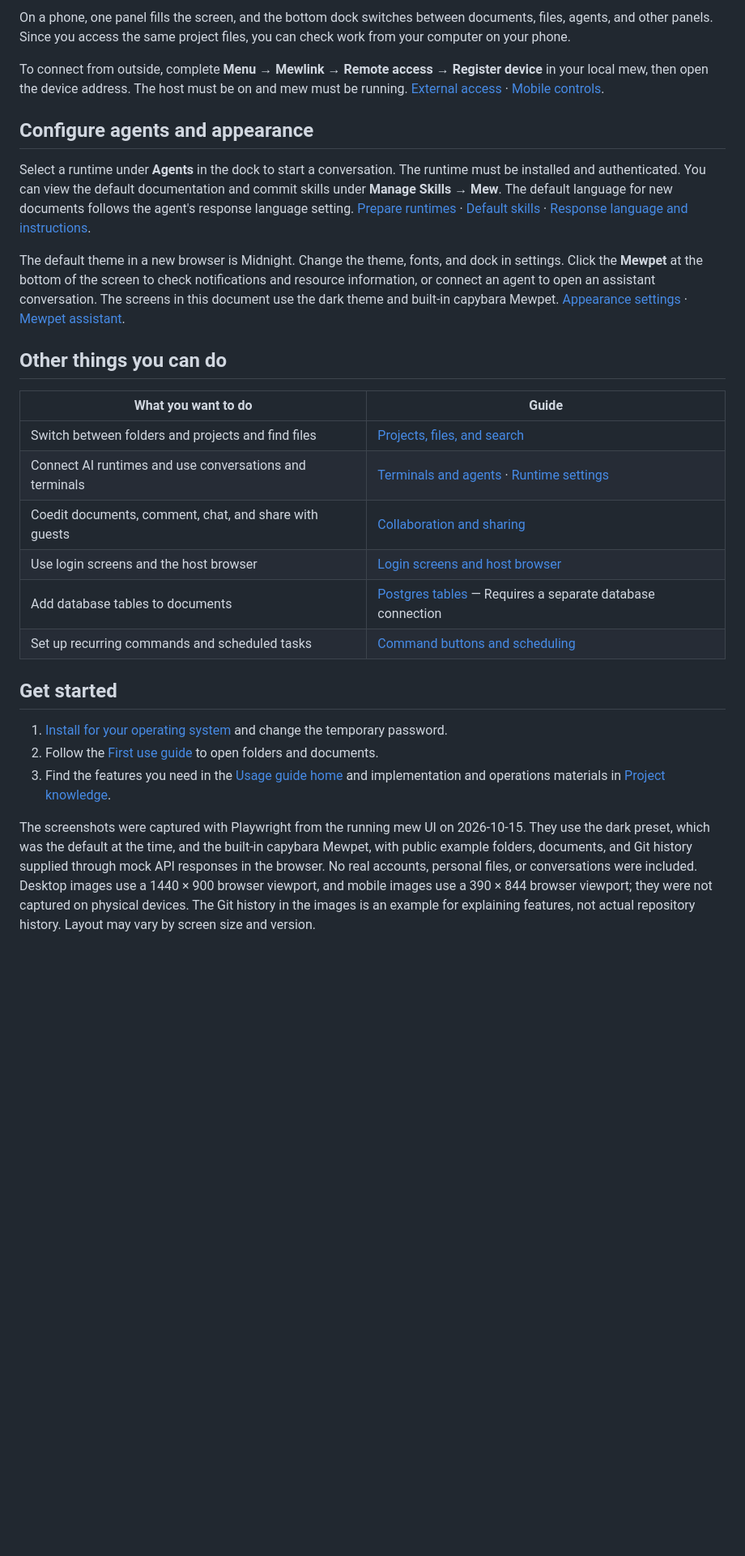
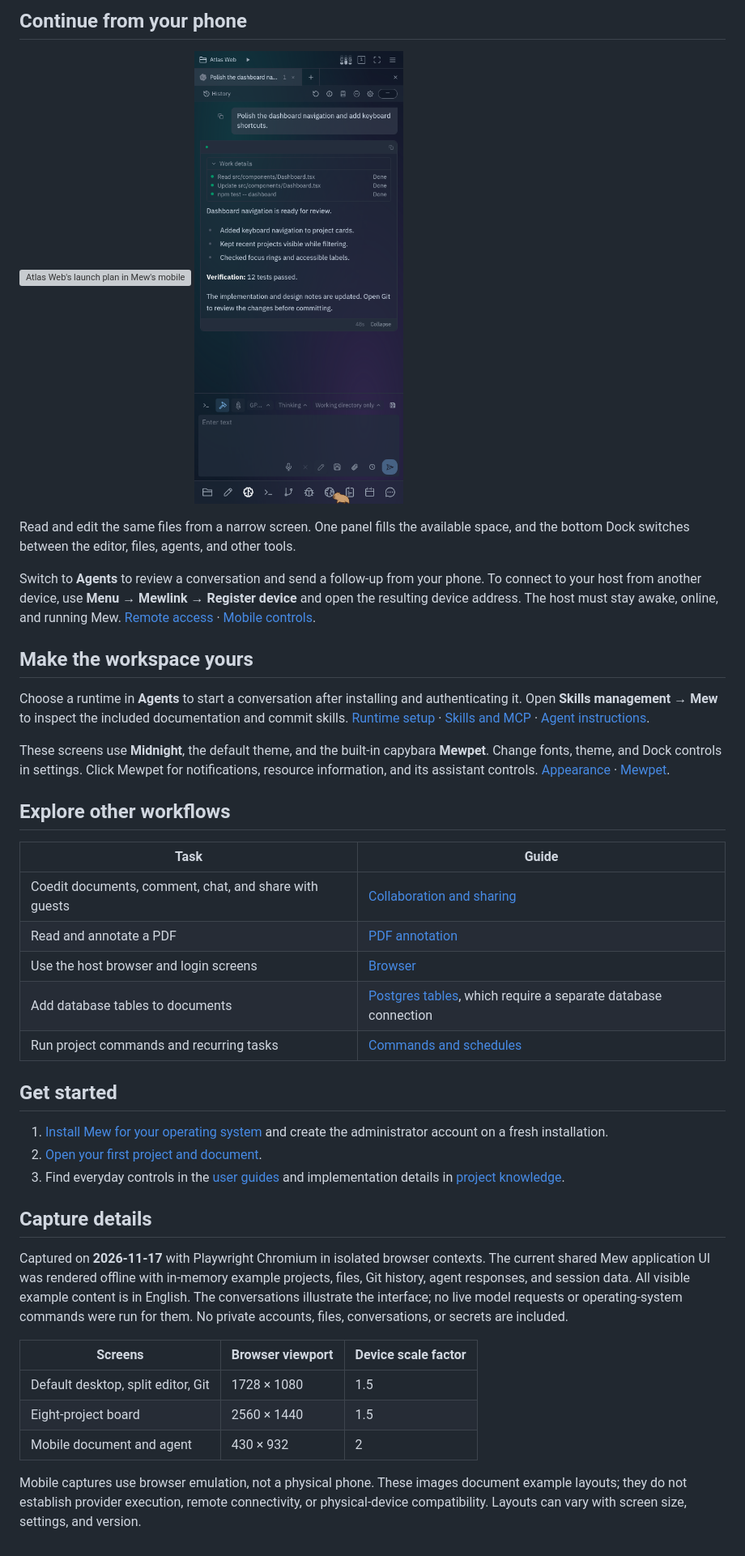
Before and after one commit to s-saens/mew, a Markdown page: docs/guides/overview.md, the part around one of its changes. Shown at 81% size. Drawn GitHub-style; pictures changed too: docs/assets/screenshots/mobile-agent.png (added); blank space fills up the shorter version; grey boxes are pictures that could not be loaded.

```diff
--- a/docs/guides/overview.md
+++ b/docs/guides/overview.md
@@ -43,29 +42,45 @@ You can also use it to check which files changed after an AI agent finishes its
 
-On a phone, one panel fills the screen, and the bottom dock switches between documents, files, agents, and other panels. Since you access the same project files, you can check work from your computer on your phone.
+## Continue from your phone
 
-To connect from outside, complete **Menu → Mewlink → Remote access → Register device** in your local mew, then open the device address. The host must be on and mew must be running. [External access](getting-started-ko.md#connect-remotely) · [Mobile controls](editor.md#mobile-and-fullscreen).
+<p>
+  <img src="../assets/screenshots/mobile.png" width="360" alt="Atlas Web's launch plan in Mew's mobile layout, with the bottom Dock and capybara Mewpet">
+  <img src="../assets/screenshots/mobile-agent.png" width="360" alt="An Atlas Web agent conversation in Mew's mobile layout, with English example responses and the message composer">
+</p>
 
-## Configure agents and appearance
+Read and edit the same files from a narrow screen. One panel fills the available space, and the bottom Dock switches between the editor, files, agents, and other tools.
 
-Select a runtime under **Agents** in the dock to start a conversation. The runtime must be installed and authenticated. You can view the default documentation and commit skills under **Manage Skills → Mew**. The default language for new documents follows the agent's response language setting. [Prepare runtimes](../configuration/agent-runtimes.md) · [Default skills](../configuration/agent-harness.md) · [Response language and instructions](project-setup.md).
+Switch to **Agents** to review a conversation and send a follow-up from your phone. To connect to your host from another device, use **Menu → Mewlink → Register device** and open the resulting device address. The host must stay awake, online, and running Mew. [Remote access](getting-started-en.md#remote-access) · [Mobile controls](editor.md#mobile-and-fullscreen).
 
-The default theme in a new browser is Midnight. Change the theme, fonts, and dock in settings. Click the **Mewpet** at the bottom of the screen to check notifications and resource information, or connect an agent to open an assistant conversation. The screens in this document use the dark theme and built-in capybara Mewpet. [Appearance settings](../configuration/appearance.md) · [Mewpet assistant](<../../.mew/docs/features/appearance-accounts-operations/mewpet-assistant-conversations-and-controls.md>).
+## Make the workspace yours
 
-## Other things you can do
+Choose a runtime in **Agents** to start a conversation after installing and authenticating it. Open **Skills management → Mew** to inspect the included documentation and commit skills. [Runtime setup](../configuration/agent-runtimes.md) · [Skills and MCP](../configuration/agent-harness.md) · [Agent instructions](project-setup.md).
 
-| What you want to do | Guide |
+These screens use **Midnight**, the default theme, and the built-in capybara **Mewpet**. Change fonts, theme, and Dock controls in settings. Click Mewpet for notifications, resource information, and its assistant controls. [Appearance](../configuration/appearance.md) · [Mewpet](../../.mew/docs/features/appearance-accounts-operations/mewpet-assistant-conversations-and-controls.md).
+
+## Explore other workflows
+
+| Task | Guide |
 | --- | --- |
-| Switch between folders and projects and find files | [Projects, files, and search](projects.md) |
-| Connect AI runtimes and use conversations and terminals | [Terminals and agents](terminal-agents.md) · [Runtime settings](../configuration/agent-runtimes.md) |
 | Coedit documents, comment, chat, and share with guests | [Collaboration and sharing](collaboration.md) |
-| Use login screens and the host browser | [Login screens and host browser](browser.md) |
-| Add database tables to documents | [Postgres tables](database.md) — Requires a separate database connection |
-| Set up recurring commands and scheduled tasks | [Command buttons and scheduling](commands.md) |
+| Read and annotate a PDF | [PDF annotation](editor.md#reading-and-annotating-pdfs) |
+| Use the host browser and login screens | [Browser](browser.md) |
+| Add database tables to documents | [Postgres tables](database.md), which require a separate database connection |
+| Run project commands and recurring tasks | [Commands and schedules](commands.md) |
 
 ## Get started
 
-1. [Install for your operating system](getting-started-ko.md) and change the temporary password.
-2. Follow the [First use guide](first-steps.md) to open folders and documents.
-3. Find the features you need in the [Usage guide home](MOC.md) and implementation and operations materials in [Project knowledge](../../.mew/docs/MOC.md).
+1. [Install Mew for your operating system](getting-started-en.md) and create the administrator account on a fresh installation.
+2. [Open your first project and document](first-steps.md).
+3. Find everyday controls in the [user guides](MOC.md) and implementation details in [project knowledge](../../.mew/docs/AGENT.md).
 
-The screenshots were captured with Playwright from the running mew UI on 2026-10-15. They use the dark preset, which was the default at the time, and the built-in capybara Mewpet, with public example folders, documents, and Git history supplied through mock API responses in the browser. No real accounts, personal files, or conversations were included. Desktop images use a 1440 × 900 browser viewport, and mobile images use a 390 × 844 browser viewport; they were not captured on physical devices. The Git history in the images is an example for explaining features, not actual repository history. Layout may vary by screen size and version.
+## Capture details
+
+Captured on **2026-11-17** with Playwright Chromium in isolated browser contexts. The current shared Mew application UI was rendered offline with in-memory example projects, files, Git history, agent responses, and session data. All visible example content is in English. The conversations illustrate the interface; no live model requests or operating-system commands were run for them. No private accounts, files, conversations, or secrets are included.
+
+| Screens | Browser viewport | Device scale factor |
+| --- | --- | --- |
+| Default desktop, split editor, Git | 1728 × 1080 | 1.5 |
+| Eight-project board | 2560 × 1440 | 1.5 |
+| Mobile document and agent | 430 × 932 | 2 |
+
+Mobile captures use browser emulation, not a physical phone. These images document example layouts; they do not establish provider execution, remote connectivity, or physical-device compatibility. Layouts can vary with screen size, settings, and version.
```
Also changed, not shown: other parts of docs/guides/overview.md (+20 -21 lines), README.md (+23 -6 lines), docs/guides/first-steps.md (+9 -7 lines), 6 other files.
